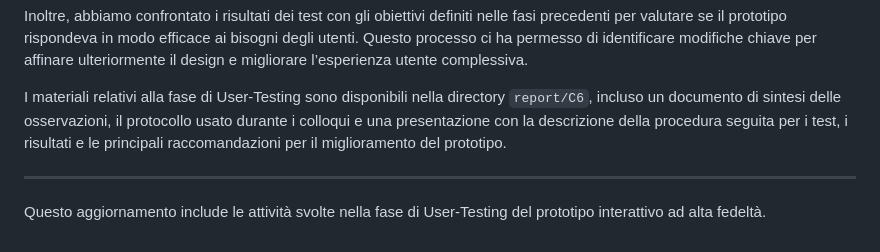
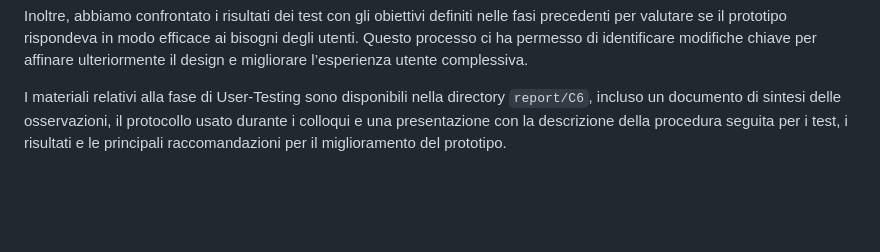
Before and after one commit to MarcoGiulioGrilli/Human-Computer-Interaction-Project, a Markdown page: README.md, the part around the change. Drawn GitHub-style; blank space fills up the shorter version.

```diff
--- a/README.md
+++ b/README.md
@@ -76,7 +76,3 @@ Durante i test, abbiamo osservato il loro comportamento e raccolto dati sia qual
 Inoltre, abbiamo confrontato i risultati dei test con gli obiettivi definiti nelle fasi precedenti per valutare se il prototipo rispondeva in modo efficace ai bisogni degli utenti. Questo processo ci ha permesso di identificare modifiche chiave per affinare ulteriormente il design e migliorare l’esperienza utente complessiva.
 
 I materiali relativi alla fase di User-Testing sono disponibili nella directory `report/C6`, incluso un documento di sintesi delle osservazioni, il protocollo usato durante i colloqui e una presentazione con la descrizione della procedura seguita per i test, i risultati e le principali raccomandazioni per il miglioramento del prototipo.
-
----
-
-Questo aggiornamento include le attività svolte nella fase di User-Testing del prototipo interattivo ad alta fedeltà.
```
